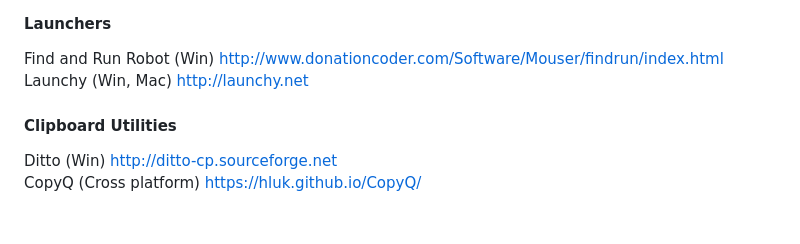
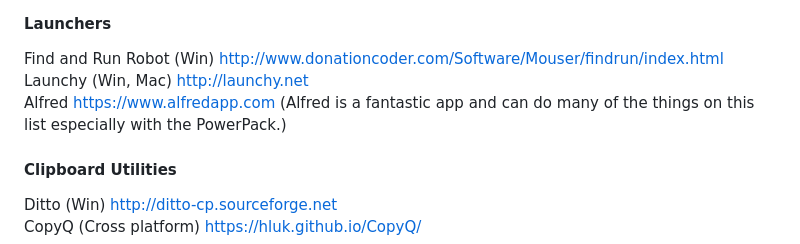
Before and after one commit to jimpriest/presentations, a Markdown page: toolbox-2024/README.md, the part around the change. Rendered like a GitHub page; blank space fills up the shorter version.

```diff
--- a/toolbox-2024/README.md
+++ b/toolbox-2024/README.md
@@ -106,6 +106,7 @@ AutoHotkey http://www.autohotkey.com<br />
 #### Launchers
 Find and Run Robot (Win) http://www.donationcoder.com/Software/Mouser/findrun/index.html<br />
 Launchy (Win, Mac) http://launchy.net<br />
+Alfred https://www.alfredapp.com  (Alfred is a fantastic app and can do many of the things on this list especially with the PowerPack.)
 
 #### Clipboard Utilities
 Ditto (Win) http://ditto-cp.sourceforge.net <br />
```
